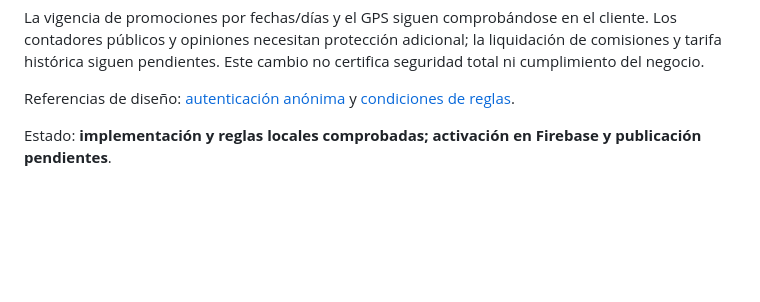
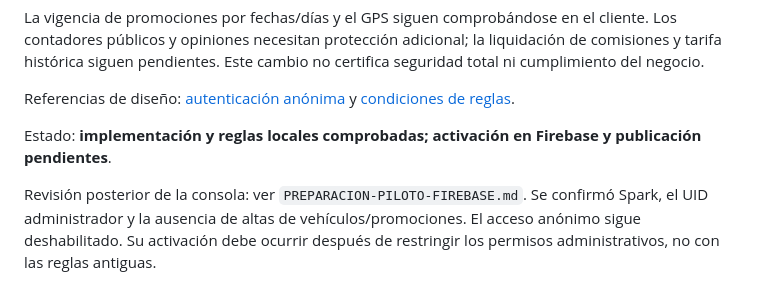
Before and after one commit to enciso573-arch/encavigo-app, a Markdown page: REVISION-CODEX-SESIONES-SERVIDOR.md, the part around the change. Rendered like a GitHub page; blank space fills up the shorter version.

Commit message:
docs: record live Firebase pilot readiness and rollout order

```diff
--- a/REVISION-CODEX-SESIONES-SERVIDOR.md
+++ b/REVISION-CODEX-SESIONES-SERVIDOR.md
@@ -47,3 +47,5 @@ La vigencia de promociones por fechas/días y el GPS siguen comprobándose en el
 Referencias de diseño: [autenticación anónima](https://firebase.google.com/docs/auth/web/anonymous-auth) y [condiciones de reglas](https://firebase.google.com/docs/firestore/security/rules-conditions).
 
 Estado: **implementación y reglas locales comprobadas; activación en Firebase y publicación pendientes**.
+
+Revisión posterior de la consola: ver `PREPARACION-PILOTO-FIREBASE.md`. Se confirmó Spark, el UID administrador y la ausencia de altas de vehículos/promociones. El acceso anónimo sigue deshabilitado. Su activación debe ocurrir después de restringir los permisos administrativos, no con las reglas antiguas.
```
Also changed, not shown: PREPARACION-PILOTO-FIREBASE.md (added, +44 -0 lines).
